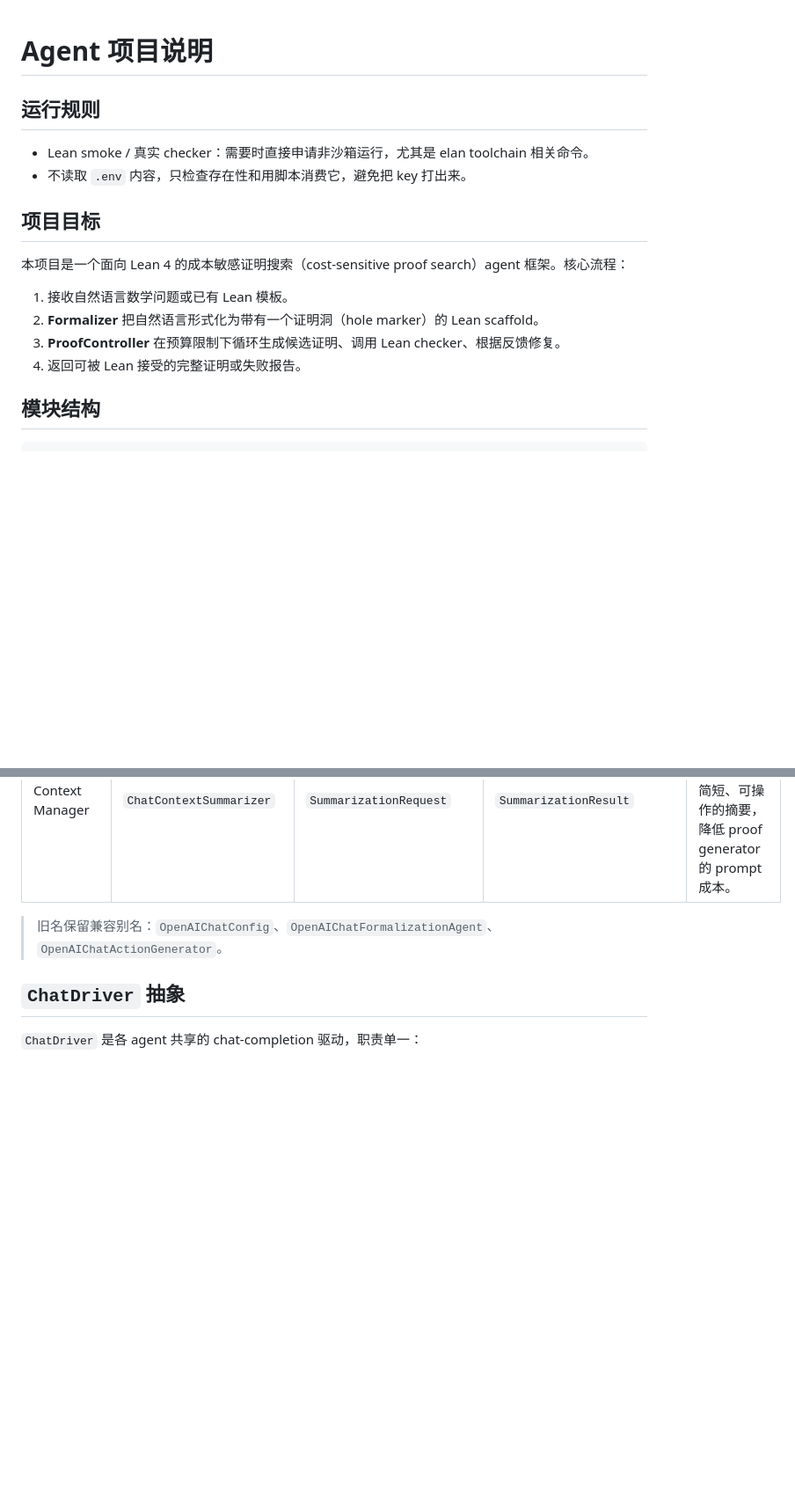
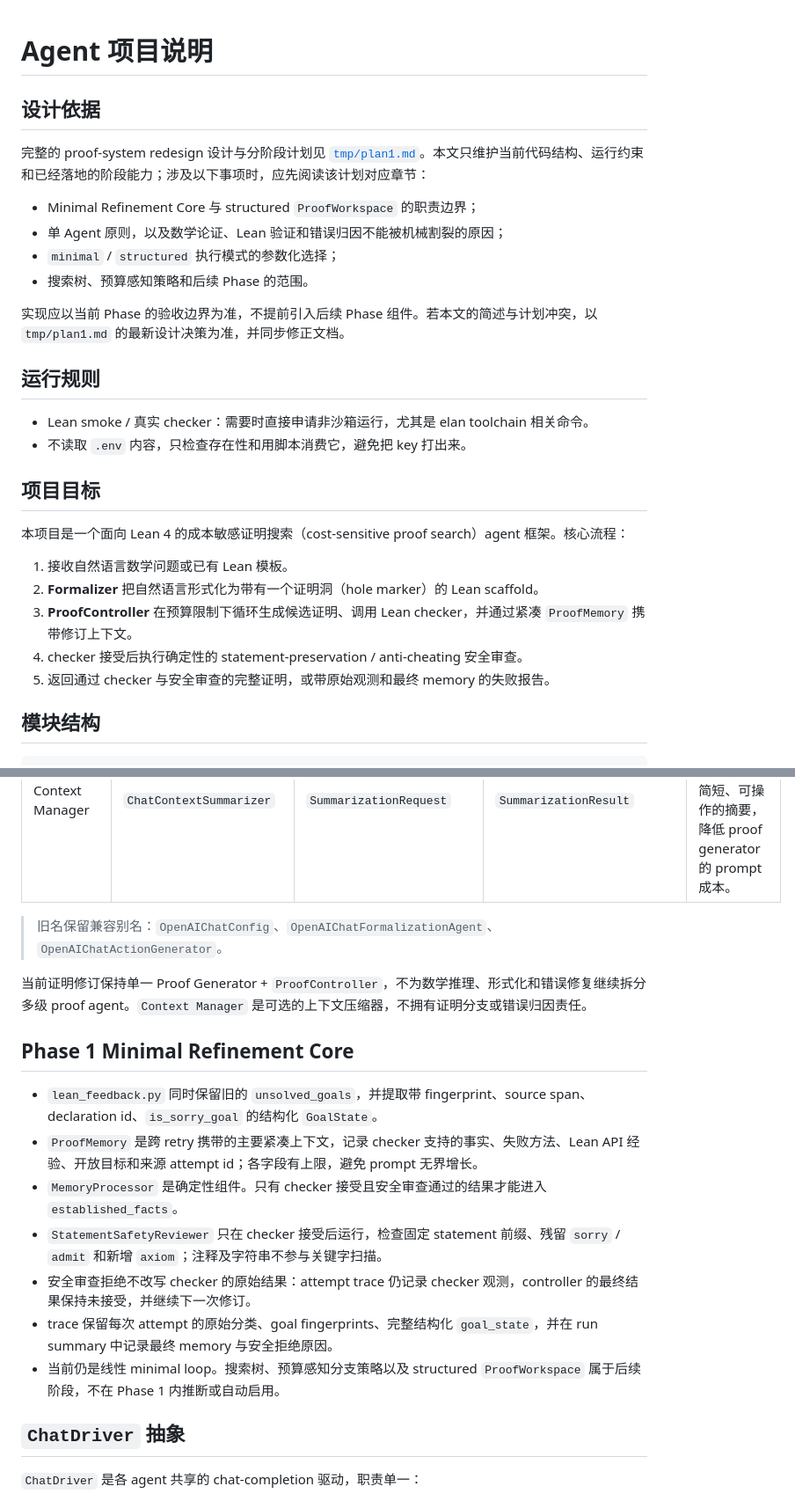
Before and after one commit to anetigone/cssc, a Markdown page: agents.md, 2 parts joined by grey strips. Shown at 88% size. Drawn GitHub-style; blank space fills up the shorter version.

Commit message:
update hlp for agents

```diff
--- a/agents.md
+++ b/agents.md
@@ -1,4 +1,15 @@
 # Agent 项目说明
+
+## 设计依据
+
+完整的 proof-system redesign 设计与分阶段计划见 [`tmp/plan1.md`](tmp/plan1.md)。本文只维护当前代码结构、运行约束和已经落地的阶段能力；涉及以下事项时，应先阅读该计划对应章节：
+
+- Minimal Refinement Core 与 structured `ProofWorkspace` 的职责边界；
+- 单 Agent 原则，以及数学论证、Lean 验证和错误归因不能被机械割裂的原因；
+- `minimal` / `structured` 执行模式的参数化选择；
+- 搜索树、预算感知策略和后续 Phase 的范围。
+
+实现应以当前 Phase 的验收边界为准，不提前引入后续 Phase 组件。若本文的简述与计划冲突，以 `tmp/plan1.md` 的最新设计决策为准，并同步修正文档。
 
 ## 运行规则
 
@@ -11,8 +22,9 @@
 
 1. 接收自然语言数学问题或已有 Lean 模板。
 2. **Formalizer** 把自然语言形式化为带有一个证明洞（hole marker）的 Lean scaffold。
-3. **ProofController** 在预算限制下循环生成候选证明、调用 Lean checker、根据反馈修复。
-4. 返回可被 Lean 接受的完整证明或失败报告。
+3. **ProofController** 在预算限制下循环生成候选证明、调用 Lean checker，并通过紧凑 `ProofMemory` 携带修订上下文。
+4. checker 接受后执行确定性的 statement-preservation / anti-cheating 安全审查。
+5. 返回通过 checker 与安全审查的完整证明，或带原始观测和最终 memory 的失败报告。
 
 ## 模块结构
 
@@ -56,6 +71,18 @@ agent/
 | Context Manager | `ChatContextSummarizer` | `SummarizationRequest` | `SummarizationResult` | 在 retry 前把 checker 输出与历史反馈压缩成简短、可操作的摘要，降低 proof generator 的 prompt 成本。 |
 
 > 旧名保留兼容别名：`OpenAIChatConfig`、`OpenAIChatFormalizationAgent`、`OpenAIChatActionGenerator`。
+
+当前证明修订保持单一 Proof Generator + `ProofController`，不为数学推理、形式化和错误修复继续拆分多级 proof agent。`Context Manager` 是可选的上下文压缩器，不拥有证明分支或错误归因责任。
+
+## Phase 1 Minimal Refinement Core
+
+- `lean_feedback.py` 同时保留旧的 `unsolved_goals`，并提取带 fingerprint、source span、declaration id、`is_sorry_goal` 的结构化 `GoalState`。
+- `ProofMemory` 是跨 retry 携带的主要紧凑上下文，记录 checker 支持的事实、失败方法、Lean API 经验、开放目标和来源 attempt id；各字段有上限，避免 prompt 无界增长。
+- `MemoryProcessor` 是确定性组件。只有 checker 接受且安全审查通过的结果才能进入 `established_facts`。
+- `StatementSafetyReviewer` 只在 checker 接受后运行，检查固定 statement 前缀、残留 `sorry` / `admit` 和新增 `axiom`；注释及字符串不参与关键字扫描。
+- 安全审查拒绝不改写 checker 的原始结果：attempt trace 仍记录 checker 观测，controller 的最终结果保持未接受，并继续下一次修订。
+- trace 保留每次 attempt 的原始分类、goal fingerprints、完整结构化 `goal_state`，并在 run summary 中记录最终 memory 与安全拒绝原因。
+- 当前仍是线性 minimal loop。搜索树、预算感知分支策略以及 structured `ProofWorkspace` 属于后续阶段，不在 Phase 1 内推断或自动启用。
 
 ## `ChatDriver` 抽象
 
```
Also changed, not shown: other parts of agents.md (+10 -0 lines), CLAUDE.md (added, +51 -0 lines).
